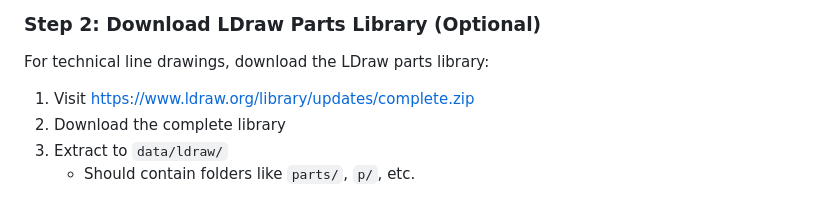
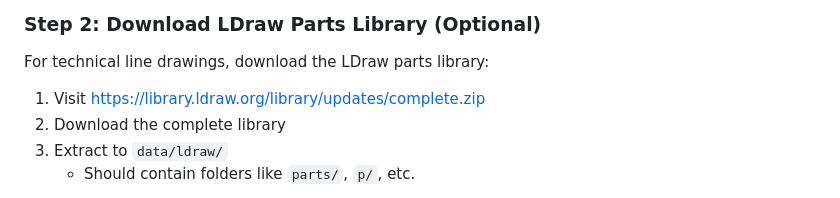
Before and after one commit to breckenedge/lego-brick-organizer, a Markdown page: README.md, the part around the change. Drawn GitHub-style.

Commit message:
Fix LDraw library download URL
The correct URL for the complete LDraw library is:
https://library.ldraw.org/library/updates/complete.zip

Changed from incorrect www.ldraw.org to library.ldraw.org

```diff
--- a/README.md
+++ b/README.md
@@ -49,7 +49,7 @@ mkdir -p data/downloads data/ldraw
 
 For technical line drawings, download the LDraw parts library:
 
-1. Visit https://www.ldraw.org/library/updates/complete.zip
+1. Visit https://library.ldraw.org/library/updates/complete.zip
 2. Download the complete library
 3. Extract to `data/ldraw/`
    - Should contain folders like `parts/`, `p/`, etc.
```
Also changed, not shown: SETUP_GUIDE.md (+1 -1 lines).
